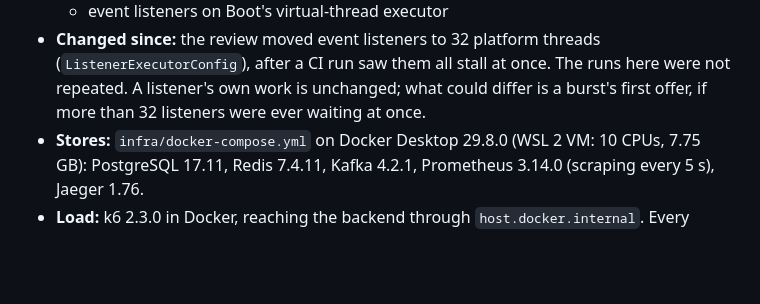
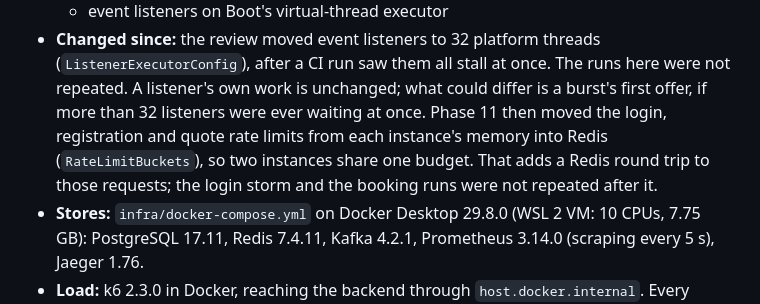
Before and after one commit to Ayushraj06-bit/TripEngine, a Markdown page: docs/performance.md, the part around the change. Rendered like a GitHub page; blank space fills up the shorter version.

Commit message:
docs(performance): note the rate limits that moved to Redis after the runs

```diff
--- a/docs/performance.md
+++ b/docs/performance.md
@@ -49,7 +49,10 @@ Every run below used this setup unless it says otherwise.
   (`ListenerExecutorConfig`), after a CI run saw them all stall at once. The
   runs here were not repeated. A listener's own work is unchanged; what could
   differ is a burst's first offer, if more than 32 listeners were ever waiting
-  at once.
+  at once. Phase 11 then moved the login, registration and quote rate limits
+  from each instance's memory into Redis (`RateLimitBuckets`), so two
+  instances share one budget. That adds a Redis round trip to those requests;
+  the login storm and the booking runs were not repeated after it.
 - **Stores:** `infra/docker-compose.yml` on Docker Desktop 29.8.0 (WSL 2 VM:
   10 CPUs, 7.75 GB): PostgreSQL 17.11, Redis 7.4.11, Kafka 4.2.1, Prometheus
   3.14.0 (scraping every 5 s), Jaeger 1.76.
```
